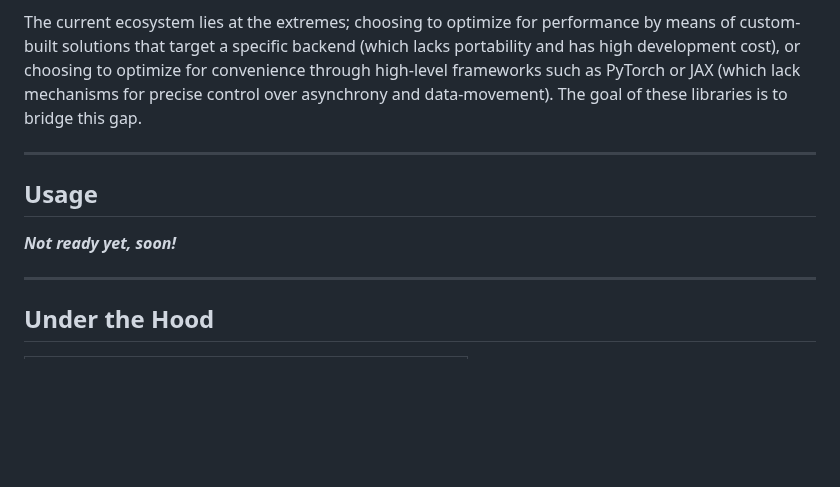
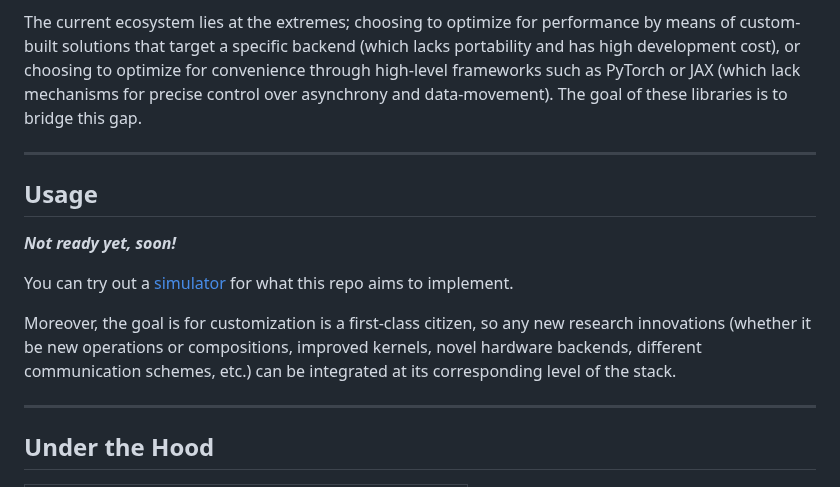
Before and after one commit to als244/ml_dataflow, a Markdown page: README.md, the part around the change. Rendered like a GitHub page; blank space fills up the shorter version.

```diff
--- a/README.md
+++ b/README.md
@@ -10,11 +10,16 @@ This repo is structured as a collection of libraries to help foster a robust, tr
 
 The current ecosystem lies at the extremes; choosing to optimize for performance by means of custom-built solutions that target a specific backend (which lacks portability and has high development cost), or choosing to optimize for convenience through high-level frameworks such as PyTorch or JAX (which lack mechanisms for precise control over asynchrony and data-movement). The goal of these libraries is to bridge this gap.
 
+
 -----
 
 ## Usage
 
 ***Not ready yet, soon!***
+
+You can try out a [simulator](https://dataflowsim.sunshein.net) for what this repo aims to implement.
+
+Moreover, the goal is for customization is a first-class citizen, so any new research innovations (whether it be new operations or compositions, improved kernels, novel hardware backends, different communication schemes, etc.) can be integrated at its corresponding level of the stack.
 
 ----
 
```
